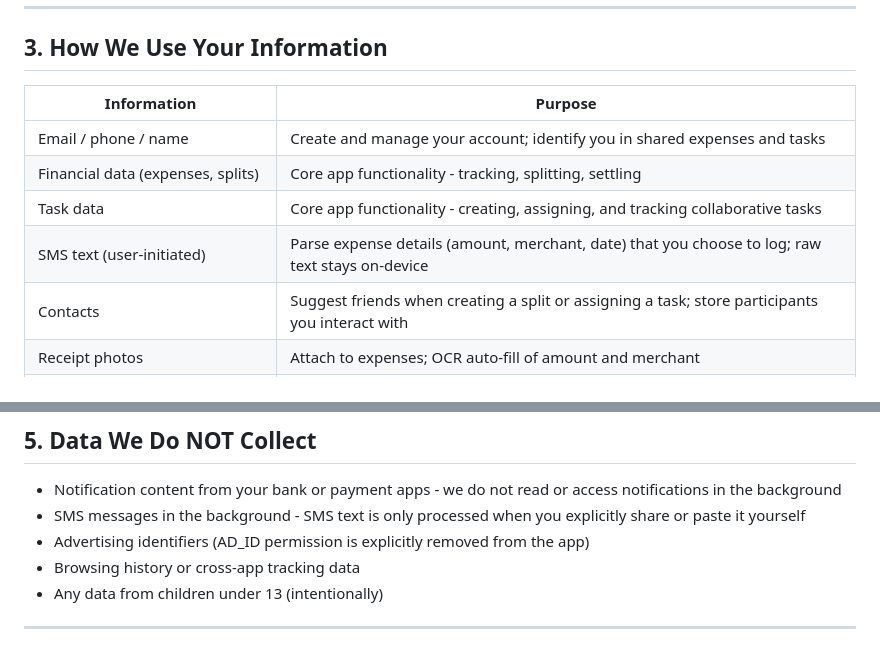
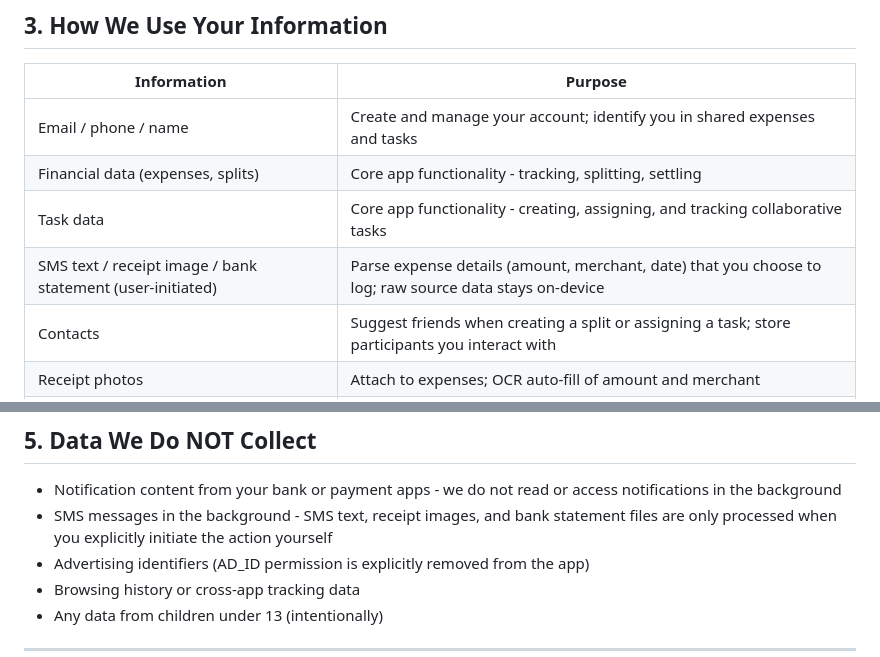
Before and after one commit to zenvy-cloud/zen-public, a Markdown page: PRIVACY_POLICY.md, 2 parts joined by grey strips. Drawn GitHub-style.

```diff
--- a/PRIVACY_POLICY.md
+++ b/PRIVACY_POLICY.md
@@ -77,7 +80,7 @@ Your Firebase Cloud Messaging (FCM) device token is stored in Firestore to deliv
 | Email / phone / name | Create and manage your account; identify you in shared expenses and tasks |
 | Financial data (expenses, splits) | Core app functionality - tracking, splitting, settling |
 | Task data | Core app functionality - creating, assigning, and tracking collaborative tasks |
-| SMS text (user-initiated) | Parse expense details (amount, merchant, date) that you choose to log; raw text stays on-device |
+| SMS text / receipt image / bank statement (user-initiated) | Parse expense details (amount, merchant, date) that you choose to log; raw source data stays on-device |
 | Contacts | Suggest friends when creating a split or assigning a task; store participants you interact with |
 | Receipt photos | Attach to expenses; OCR auto-fill of amount and merchant |
 | Analytics events | Understand how features are used; improve the app |
@@ -121,7 +124,7 @@ We may disclose information if required by law, court order, or to protect the r
 ## 5. Data We Do NOT Collect
 
 - Notification content from your bank or payment apps - we do not read or access notifications in the background
-- SMS messages in the background - SMS text is only processed when you explicitly share or paste it yourself
+- SMS messages in the background - SMS text, receipt images, and bank statement files are only processed when you explicitly initiate the action yourself
 - Advertising identifiers (AD_ID permission is explicitly removed from the app)
 - Browsing history or cross-app tracking data
 - Any data from children under 13 (intentionally)
```
Also changed, not shown: other parts of PRIVACY_POLICY.md (+13 -10 lines).
